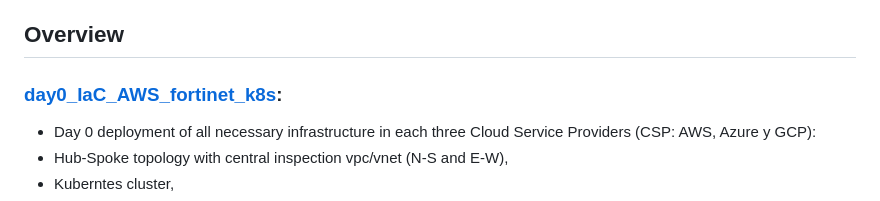
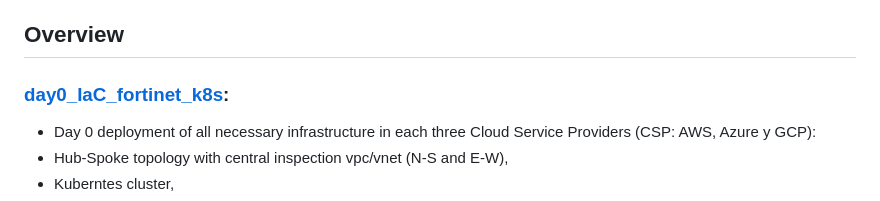
Before and after one commit to jmvigueras/securityday-2023-v2, a Markdown page: README.md, the part around the change. Rendered like a GitHub page.

```diff
--- a/README.md
+++ b/README.md
@@ -5,7 +5,7 @@ This project provides an illustration of how an environment can be utilized to e
 
 ## Overview
 
-### [day0_IaC_AWS_fortinet_k8s](./day0_IaC_fortinet_k8s):
+### [day0_IaC_fortinet_k8s](./day0_IaC_fortinet_k8s):
   - Day 0 deployment of all necessary infrastructure in each three Cloud Service Providers (CSP: AWS, Azure y GCP):
   - Hub-Spoke topology with central inspection vpc/vnet (N-S and E-W),
   - Kuberntes cluster,
```
